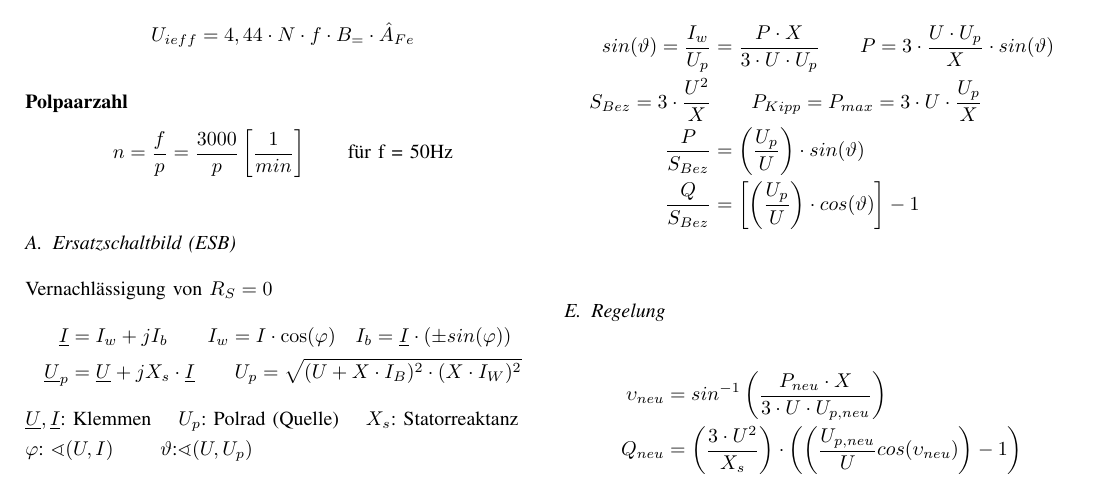
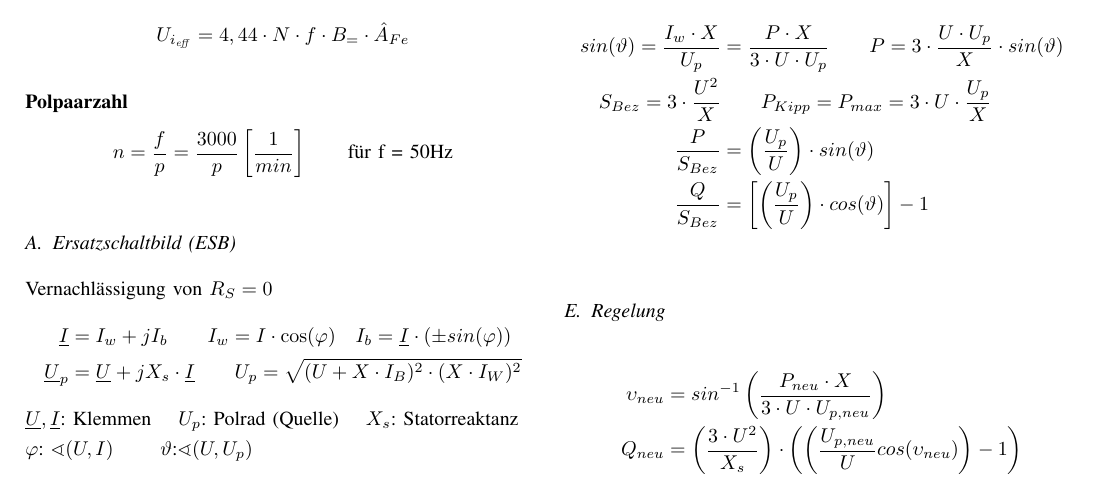
Before and after one commit to ayham291/EN_Formelsammlung, a LaTeX paper (main.tex, which reads Generator.tex): part of page 8 of 12, cut so that both start at the same text. Compiled offline with pdfLaTeX.

Commit message:
fix wrong formula

```diff
--- a/Generator.tex
+++ b/Generator.tex
@@ -2,7 +2,7 @@
 \section{Generator}
 \textbf{Induktionsgesetz}
 \begin{align*}
-    U_{ieff} &= 4,44 \cdot N \cdot f \cdot B_= \cdot \hat{A}_{Fe}
+    U_{i_{\mathit{eff}}} &= 4,44 \cdot N \cdot f \cdot B_= \cdot \hat{A}_{Fe}
 \end{align*}
 
 \textbf{Polpaarzahl}
@@ -60,7 +60,7 @@ $+ :$ induktiv \qquad $- :$kapazitiv \qquad $I_B :$ Bezugsstrom
 \subsection{Leistung}
 $P_{mech,zu} = P_{el,ab} \neq f(\vartheta) \rightarrow$ für $\vartheta < 90\degree$ stabil\\
 \begin{align*}
-    sin(\vartheta) = \frac{I_w}{U_p} &= \frac{P\cdot X}{3\cdot U \cdot U_p}  \qquad P = 3 \cdot \frac{U\cdot U_p}{X} \cdot sin(\vartheta)\\
+    sin(\vartheta) = \frac{I_w\cdot X}{U_p} &= \frac{P\cdot X}{3\cdot U \cdot U_p}  \qquad P = 3 \cdot \frac{U\cdot U_p}{X} \cdot sin(\vartheta)\\
     S_{Bez} = 3 \cdot \dfrac{U^2}{X} & \qquad P_{Kipp} = P_{max} = 3\cdot U \cdot \frac{U_p}{X}\\
     \dfrac{P}{S_{Bez}} &= \left(\dfrac{U_p}{U}\right) \cdot sin(\vartheta)\\
     \dfrac{Q}{S_{Bez}} &= \left[\left(\dfrac{U_p}{U}\right) \cdot cos(\vartheta)\right] -1\\
```
